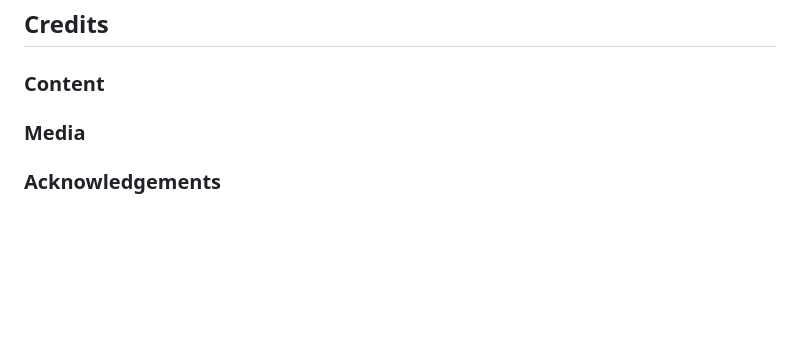
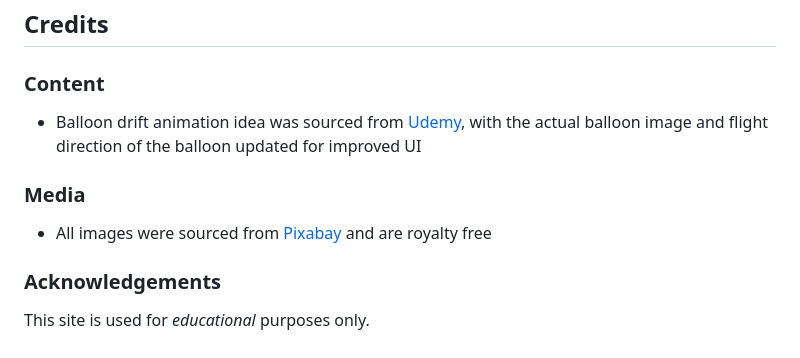
Before and after one commit to Spagettileg/now-tour, a Markdown page: README.md, the part around the change. Drawn GitHub-style; blank space fills up the shorter version.

Commit message:
Credits updated to acknowledge source content and media used to help build the website.

```diff
--- a/README.md
+++ b/README.md
@@ -219,7 +219,11 @@ Further reading and troubleshooting on cloning a repository from [GitHub](https:
 ## Credits
 
 ### Content
+- Balloon drift animation idea was sourced from [Udemy](www.udemy.com), with the actual balloon image and flight direction of the balloon updated for improved UI
 
 ### Media
+- All images were sourced from [Pixabay](www.pixabay.com) and are royalty free
 
 ### Acknowledgements
+
+This site is used for *educational* purposes only.
```
